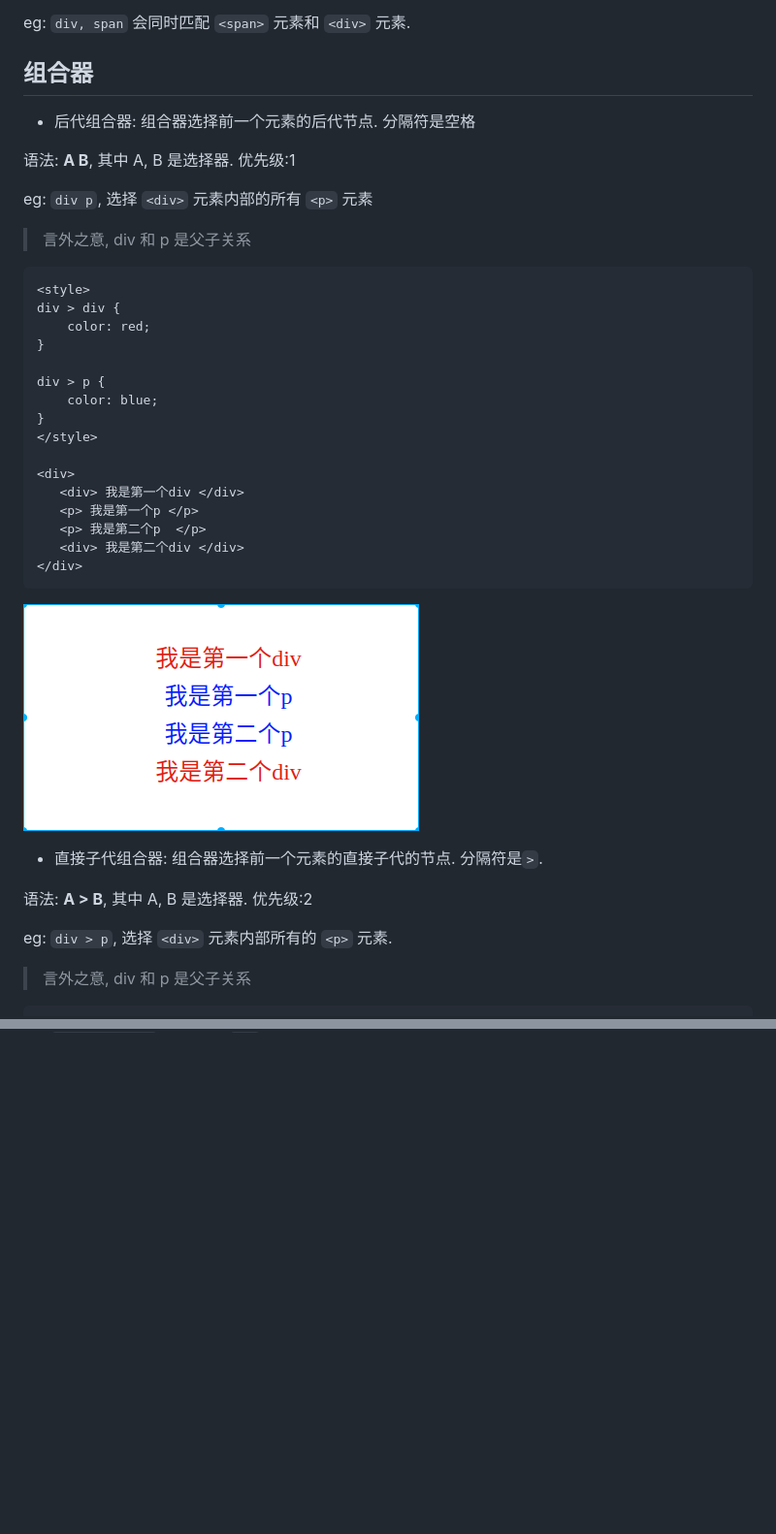
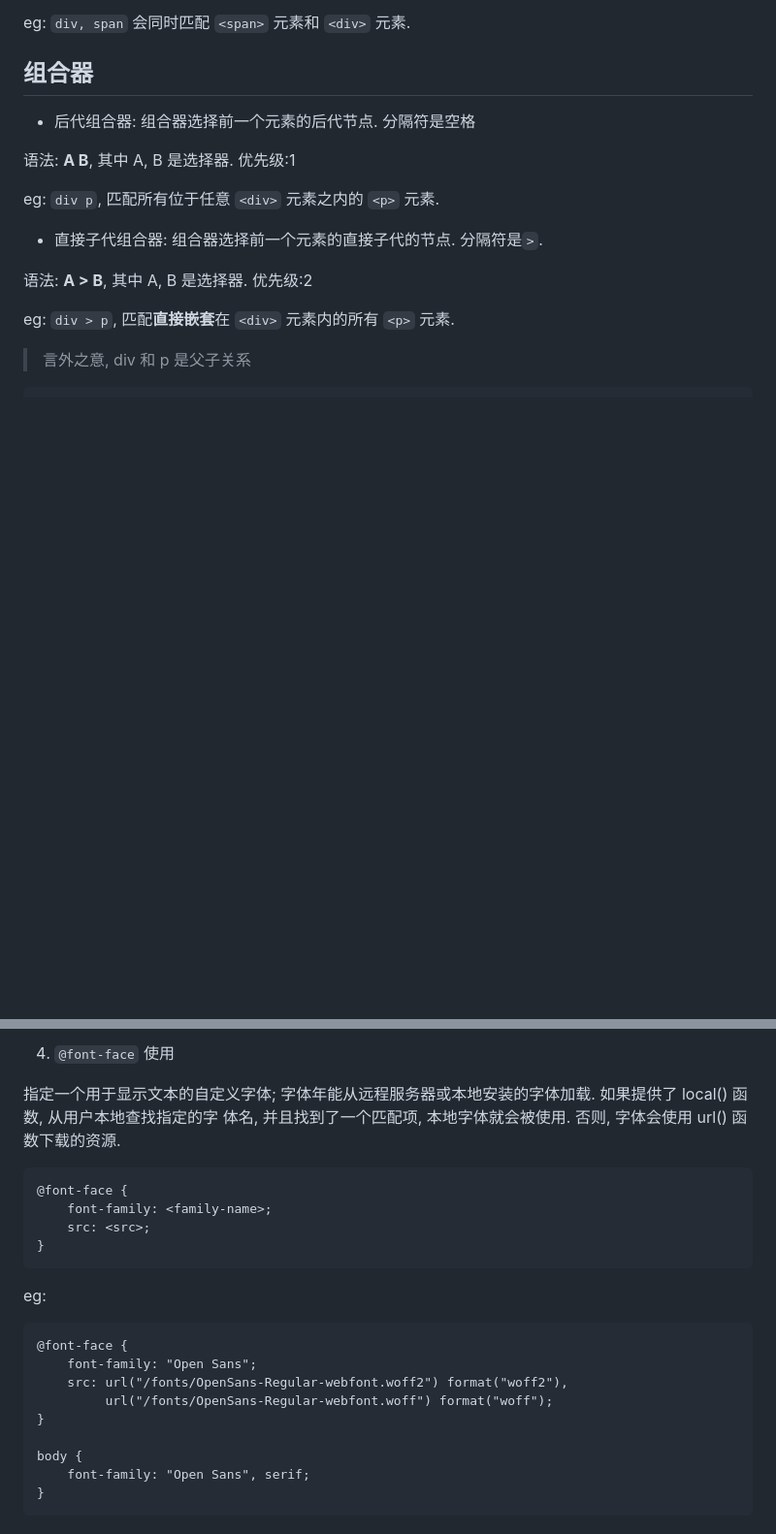
Before and after one commit to tiechui1994/note, a Markdown page: develop/css.md, 2 parts joined by grey strips. Shown: that part at 97% size. Rendered like a GitHub page; blank space fills up the shorter version.

````diff
--- a/develop/css.md
+++ b/develop/css.md
@@ -41,37 +40,14 @@ eg: `div, span` 会同时匹配 `<span>` 元素和 `<div>` 元素.
 
 语法: **A B**, 其中 A, B 是选择器. 优先级:1
 
-eg: `div p`, 选择 `<div>` 元素内部的所有 `<p>` 元素
-
-> 言外之意, div 和 p 是父子关系
-
-```
-<style>
-div > div {
-    color: red;
-}
-
-div > p {
-    color: blue;
-}
-</style>
-
-<div>
-   <div> 我是第一个div </div>
-   <p> 我是第一个p </p>
-   <p> 我是第二个p  </p>
-   <div> 我是第二个div </div>
-</div>
-```
-
-![image](/images/develop_css_contains.png)
+eg: `div p`, 匹配所有位于任意 `<div>` 元素之内的 `<p>` 元素.
 
 
 - 直接子代组合器: 组合器选择前一个元素的直接子代的节点. 分隔符是`>`.
 
 语法: **A > B**, 其中 A, B 是选择器. 优先级:2
 
-eg: `div > p`, 选择 `<div>` 元素内部所有的 `<p>` 元素.
+eg: `div > p`, 匹配**直接嵌套**在 `<div>` 元素内的所有 `<p>` 元素.
 
 > 言外之意, div 和 p 是父子关系
 
@@ -308,0 +361,25 @@ eg: `p::first-line` 匹配所有 `<p>` 元素的第一行.
+4. `@font-face` 使用
+
+指定一个用于显示文本的自定义字体; 字体年能从远程服务器或本地安装的字体加载. 如果提供了 local() 函数, 从用户本地查找指定的字
+体名, 并且找到了一个匹配项, 本地字体就会被使用. 否则, 字体会使用 url() 函数下载的资源.
+
+```
+@font-face {
+    font-family: <family-name>;
+    src: <src>;
+}
+```
+
+eg:
+
+```
+@font-face {
+    font-family: "Open Sans";
+    src: url("/fonts/OpenSans-Regular-webfont.woff2") format("woff2"),
+         url("/fonts/OpenSans-Regular-webfont.woff") format("woff");
+}
+
+body {
+    font-family: "Open Sans", serif;
+}
+```
````
Also changed, not shown: other parts of develop/css.md (+83 -8 lines), images/develop_css_polygon.png (added).
